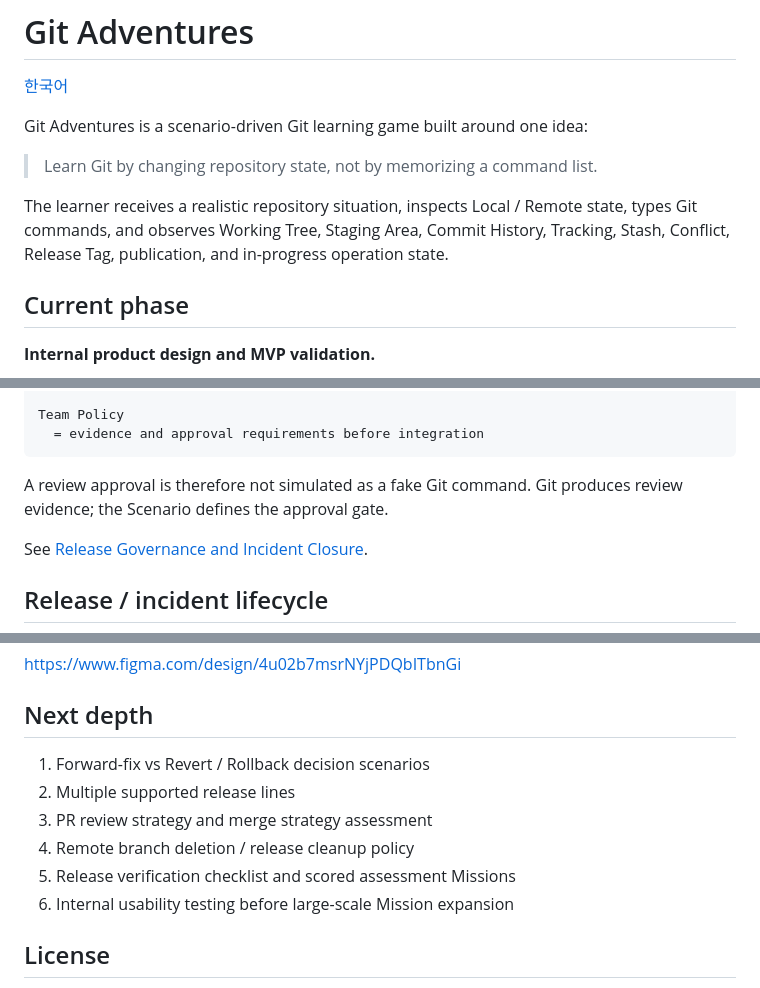
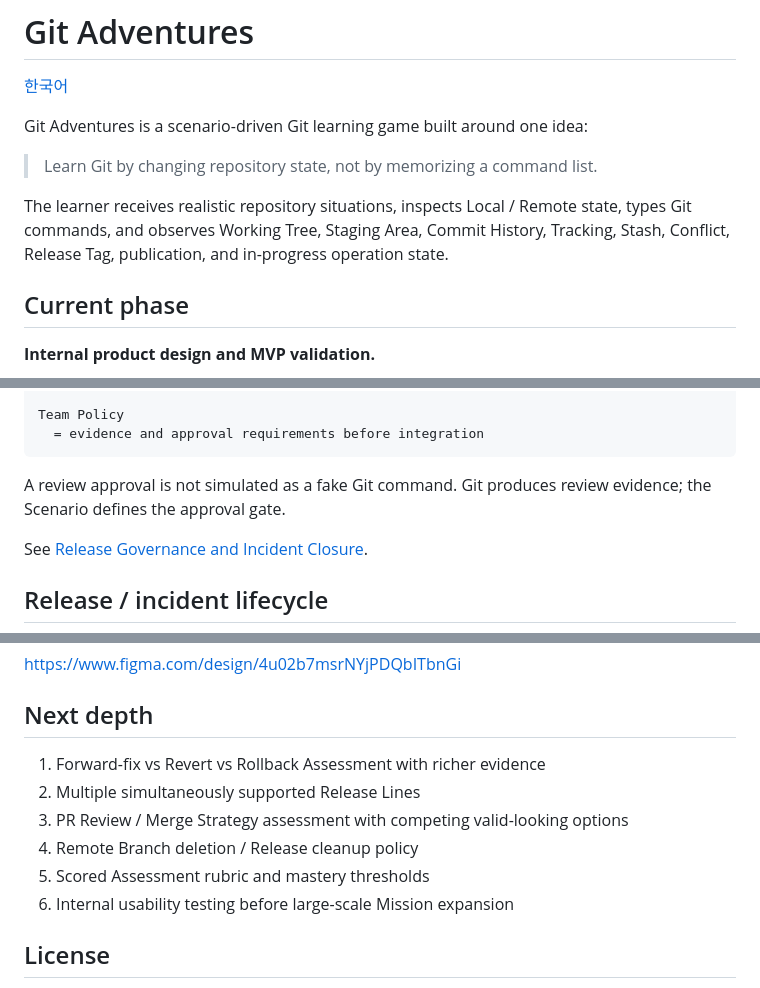
Before and after one commit to kjlee-inlct/git_adventures, a Markdown page: README.md, 3 parts joined by grey strips. GitHub-like rendering.

````diff
--- a/README.md
+++ b/README.md
@@ -6,7 +6,7 @@ Git Adventures is a scenario-driven Git learning game built around one idea:
 
 > Learn Git by changing repository state, not by memorizing a command list.
 
-The learner receives a realistic repository situation, inspects Local / Remote state, types Git commands, and observes Working Tree, Staging Area, Commit History, Tracking, Stash, Conflict, Release Tag, publication, and in-progress operation state.
+The learner receives realistic repository situations, inspects Local / Remote state, types Git commands, and observes Working Tree, Staging Area, Commit History, Tracking, Stash, Conflict, Release Tag, publication, and in-progress operation state.
 
 ## Current phase
 
@@ -72,7 +102,7 @@ Team Policy
   = evidence and approval requirements before integration
 ```
 
-A review approval is therefore not simulated as a fake Git command. Git produces review evidence; the Scenario defines the approval gate.
+A review approval is not simulated as a fake Git command. Git produces review evidence; the Scenario defines the approval gate.
 
 See [Release Governance and Incident Closure](docs/release-governance.md).
 
@@ -176,11 +217,11 @@ https://www.figma.com/design/4u02b7msrNYjPDQbITbnGi
 
 ## Next depth
 
-1. Forward-fix vs Revert / Rollback decision scenarios
-2. Multiple supported release lines
-3. PR review strategy and merge strategy assessment
-4. Remote branch deletion / release cleanup policy
-5. Release verification checklist and scored assessment Missions
+1. Forward-fix vs Revert vs Rollback Assessment with richer evidence
+2. Multiple simultaneously supported Release Lines
+3. PR Review / Merge Strategy assessment with competing valid-looking options
+4. Remote Branch deletion / Release cleanup policy
+5. Scored Assessment rubric and mastery thresholds
 6. Internal usability testing before large-scale Mission expansion
 
 ## License
````
Also changed, not shown: other parts of README.md (+61 -20 lines).
